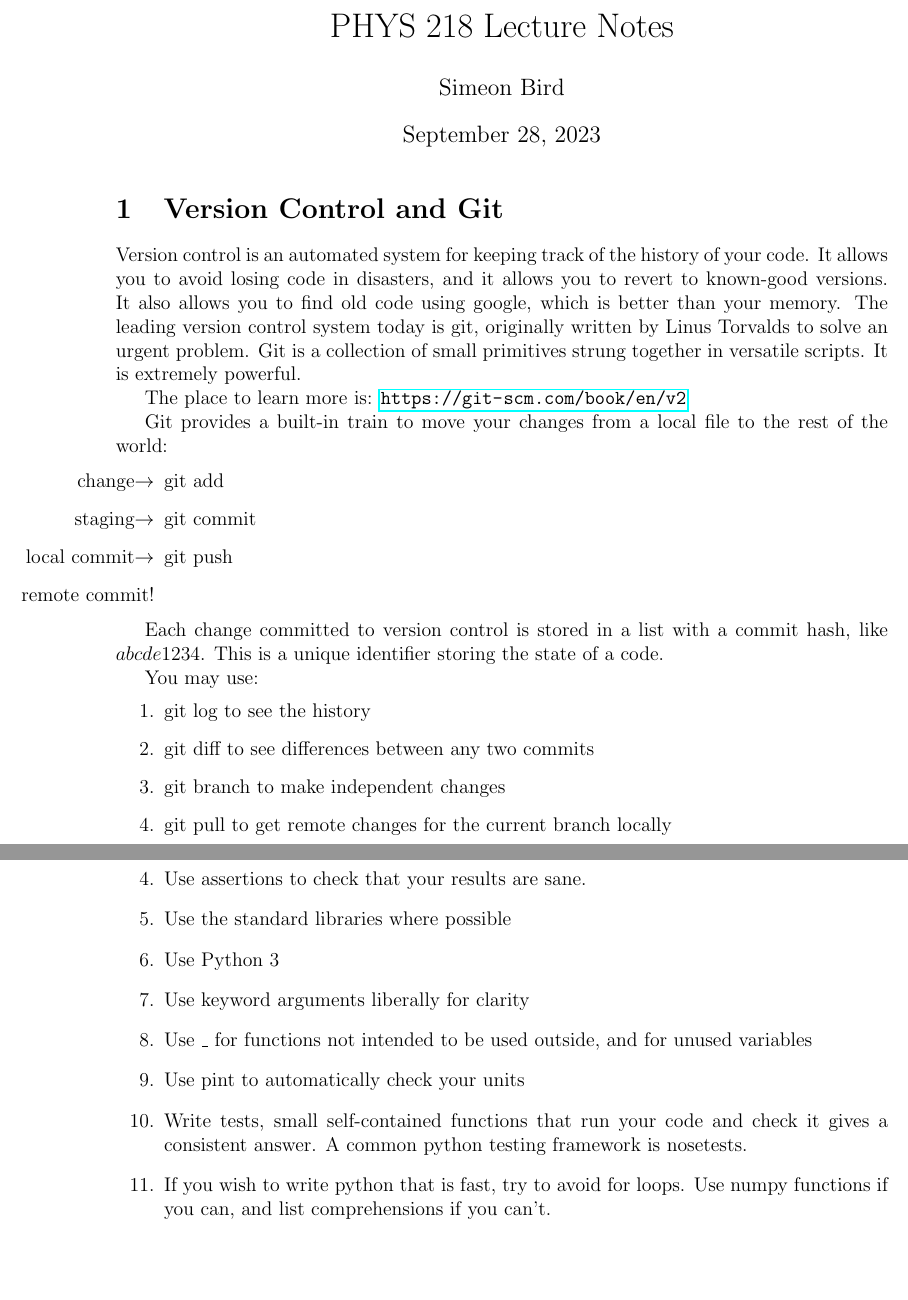
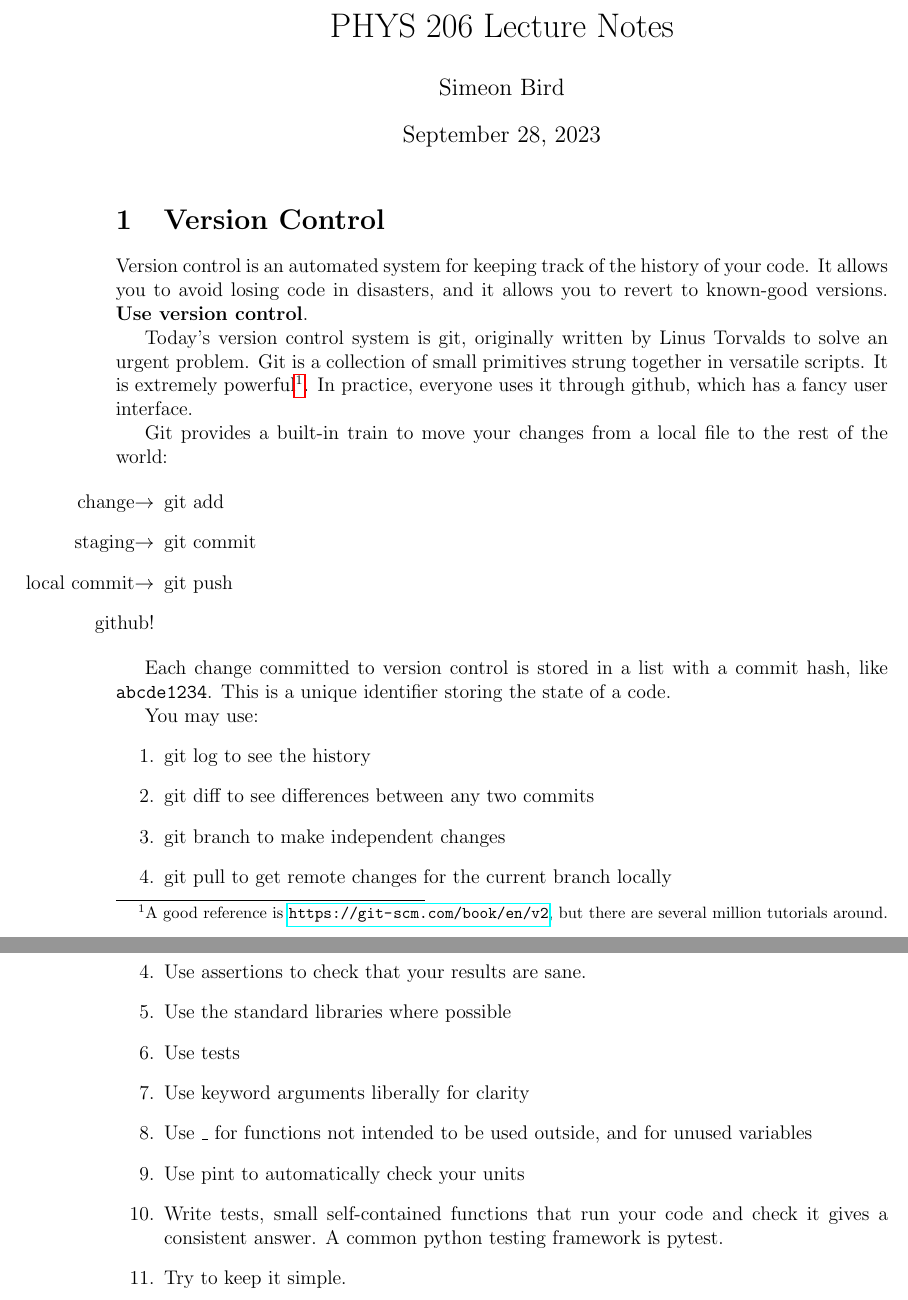
Before and after one commit to sbird/phys_206_computational_astrophysics, a LaTeX document (Notes/Lecture1_gitpython.tex): two parts of pages 1 and 2 of 2, joined at a grey line, cut so that both start at the same text, the shorter picture padded with empty space. Compiled offline with pdfLaTeX.

Commit message:
Some notes

```diff
--- a/Notes/Lecture1_gitpython.tex
+++ b/Notes/Lecture1_gitpython.tex
@@ -5,15 +5,15 @@
 
 \begin{document}
 
-\title{PHYS 218 Lecture Notes}
+\title{PHYS 206 Lecture Notes}
 \author{Simeon Bird}
 \maketitle
 
-\section{Version Control and Git}
+\section{Version Control}
 
-Version control is an automated system for keeping track of the history of your code. It allows you to avoid losing code in disasters, and it allows you to revert to known-good versions. It also allows you to find old code using google, which is better than your memory. The leading version control system today is git, originally written by Linus Torvalds to solve an urgent problem. Git is a collection of small primitives strung together in versatile scripts. It is extremely powerful.
+Version control is an automated system for keeping track of the history of your code. It allows you to avoid losing code in disasters, and it allows you to revert to known-good versions. \textbf{Use version control}.
 
-The place to learn more is: \url{https://git-scm.com/book/en/v2}
+Today's version control system is git, originally written by Linus Torvalds to solve an urgent problem. Git is a collection of small primitives strung together in versatile scripts. It is extremely powerful\footnote{A good reference is \url{https://git-scm.com/book/en/v2}, but there are several million tutorials around.}. In practice, everyone uses it through github, which has a fancy user interface.
 
 Git provides a built-in train to move your changes from a local file to the rest of the world:
 
@@ -21,10 +21,10 @@ Git provides a built-in train to move your changes from a local file to the rest
  \item[change$\rightarrow$] git add
  \item[staging$\rightarrow$] git commit
  \item[local commit$\rightarrow$] git push
- \item[remote commit!]
+ \item[github!]
 \end{enumerate}
 
-Each change committed to version control is stored in a list with a commit hash, like $abcde1234$. This is a unique identifier storing the state of a code.
+Each change committed to version control is stored in a list with a commit hash, like \texttt{abcde1234}. This is a unique identifier storing the state of a code.
 
 You may use:
 \begin{enumerate}
@@ -46,12 +48,12 @@ To create a new branch, type ``git branch newname''. To switch to it, use ``git
  \item Avoid global variables.
  \item Use assertions to check that your results are sane.
  \item Use the standard libraries where possible
- \item Use Python 3
+ \item Use tests
  \item Use keyword arguments liberally for clarity
  \item Use \_ for functions not intended to be used outside, and for unused variables
  \item Use pint to automatically check your units
- \item Write tests, small self-contained functions that run your code and check it gives a consistent answer. A common python testing framework is nosetests.
- \item If you wish to write python that is fast, try to avoid for loops. Use numpy functions if you can, and list comprehensions if you can't.
+ \item Write tests, small self-contained functions that run your code and check it gives a consistent answer. A common python testing framework is pytest.
+ \item Try to keep it simple.
 \end{enumerate}
 
 
```
Also changed, not shown: Notes/Three_Cups.png (added), Notes/Two_Cups.png (added), Notes/prior_plot.png (added), Notes/Lecture1_gitpython.tex (4 more changed lines).
